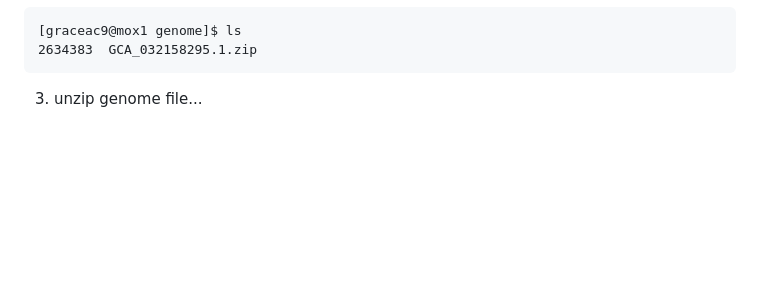
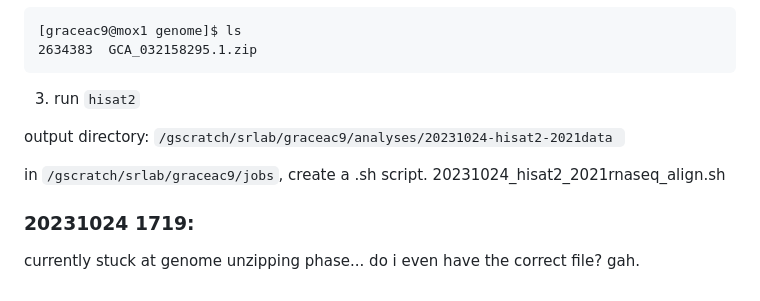
Before and after one commit to grace-ac/project-pycno-sswd-2021, a Markdown page: protocols/RNAseq-pipeline.md, the part around the change. GitHub-like rendering; blank space fills up the shorter version.

Commit message:
add notes

````diff
--- a/protocols/RNAseq-pipeline.md
+++ b/protocols/RNAseq-pipeline.md
@@ -669,4 +669,13 @@ Then you'll have the following in the directory:
 2634383  GCA_032158295.1.zip
 ```
 
-3. unzip genome file...
+3. run `hisat2`
+
+output directory: `/gscratch/srlab/graceac9/analyses/20231024-hisat2-2021data
+`
+
+in `/gscratch/srlab/graceac9/jobs`, create a .sh script.
+20231024_hisat2_2021rnaseq_align.sh
+
+### 20231024 1719:
+currently stuck at genome unzipping phase... do i even have the correct file? gah.
````
